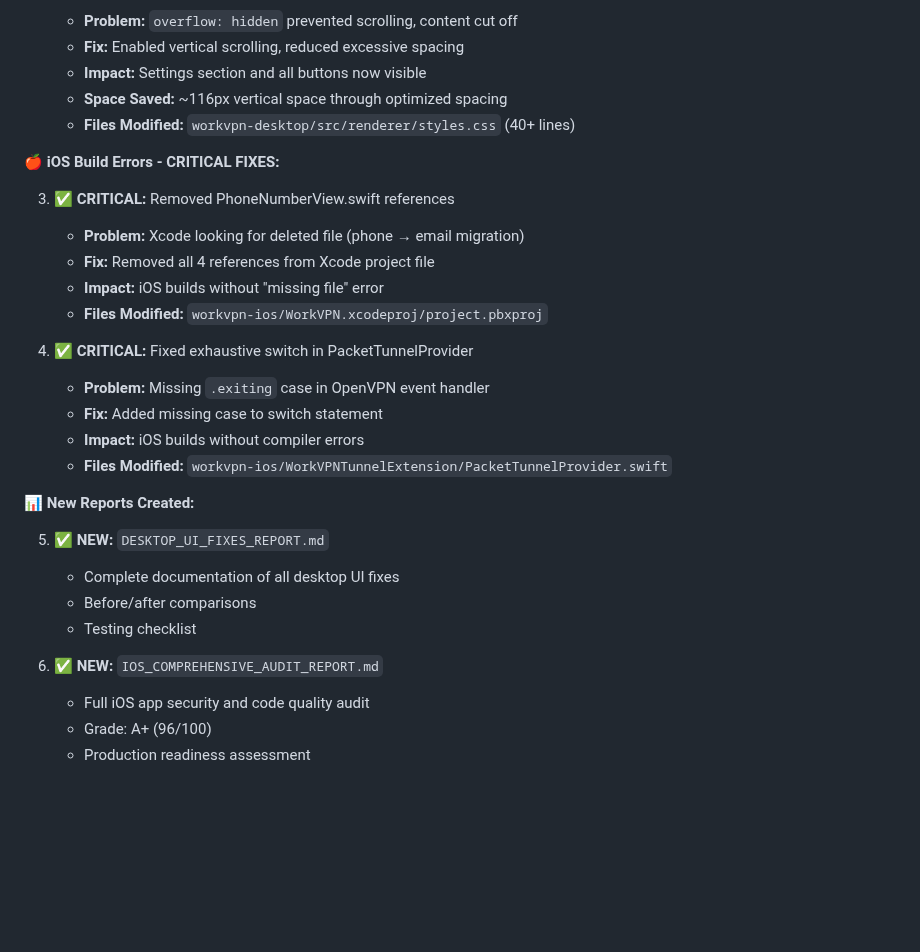
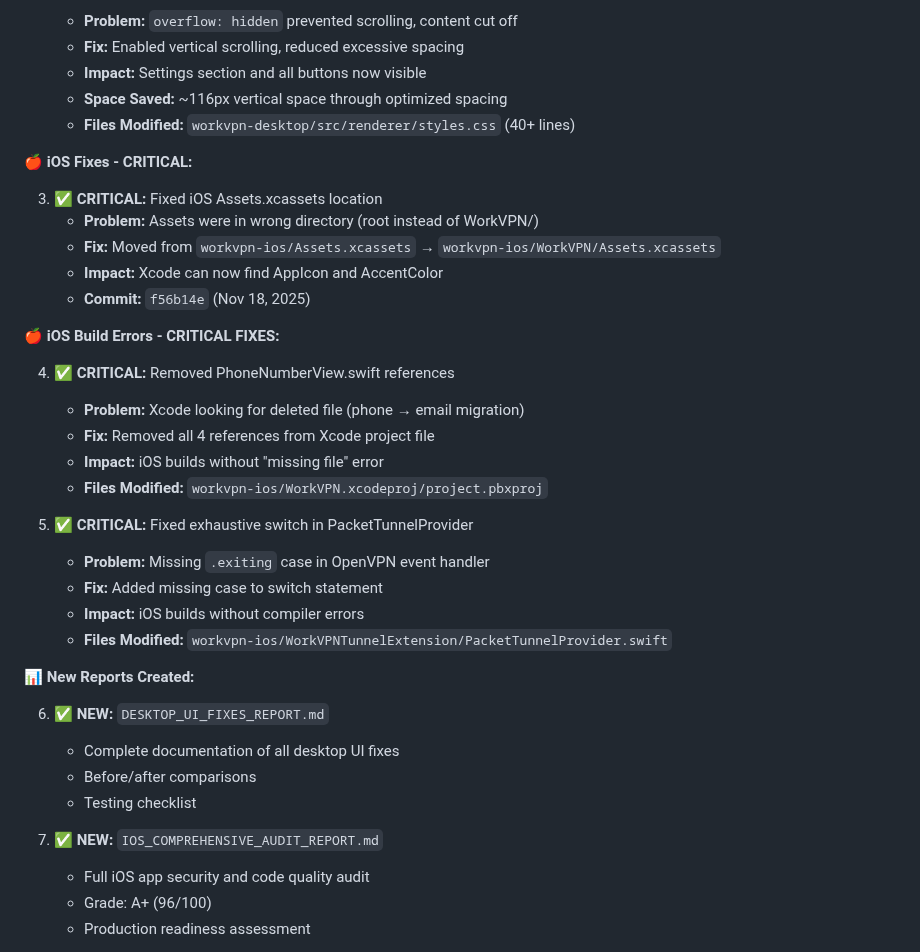
Before and after one commit to LenoreWoW/ChameleonVpn, a Markdown page: HAMAD_READ_THIS.md, the part around the change. GitHub-like rendering; blank space fills up the shorter version.

Commit message:
📝 Add iOS Assets location fix to Nov 18 updates - Now COMPLETE

```diff
--- a/HAMAD_READ_THIS.md
+++ b/HAMAD_READ_THIS.md
@@ -27,15 +27,23 @@
    - **Space Saved:** ~116px vertical space through optimized spacing
    - **Files Modified:** `workvpn-desktop/src/renderer/styles.css` (40+ lines)
 
+**🍎 iOS Fixes - CRITICAL:**
+
+3. ✅ **CRITICAL:** Fixed iOS Assets.xcassets location
+   - **Problem:** Assets were in wrong directory (root instead of WorkVPN/)
+   - **Fix:** Moved from `workvpn-ios/Assets.xcassets` → `workvpn-ios/WorkVPN/Assets.xcassets`
+   - **Impact:** Xcode can now find AppIcon and AccentColor
+   - **Commit:** `f56b14e` (Nov 18, 2025)
+
 **🍎 iOS Build Errors - CRITICAL FIXES:**
 
-3. ✅ **CRITICAL:** Removed PhoneNumberView.swift references
+4. ✅ **CRITICAL:** Removed PhoneNumberView.swift references
    - **Problem:** Xcode looking for deleted file (phone → email migration)
    - **Fix:** Removed all 4 references from Xcode project file
    - **Impact:** iOS builds without "missing file" error
    - **Files Modified:** `workvpn-ios/WorkVPN.xcodeproj/project.pbxproj`
 
-4. ✅ **CRITICAL:** Fixed exhaustive switch in PacketTunnelProvider
+5. ✅ **CRITICAL:** Fixed exhaustive switch in PacketTunnelProvider
    - **Problem:** Missing `.exiting` case in OpenVPN event handler
    - **Fix:** Added missing case to switch statement
    - **Impact:** iOS builds without compiler errors
@@ -43,12 +51,12 @@
 
 **📊 New Reports Created:**
 
-5. ✅ **NEW:** `DESKTOP_UI_FIXES_REPORT.md`
+6. ✅ **NEW:** `DESKTOP_UI_FIXES_REPORT.md`
    - Complete documentation of all desktop UI fixes
    - Before/after comparisons
    - Testing checklist
 
-6. ✅ **NEW:** `IOS_COMPREHENSIVE_AUDIT_REPORT.md`
+7. ✅ **NEW:** `IOS_COMPREHENSIVE_AUDIT_REPORT.md`
    - Full iOS app security and code quality audit
    - Grade: A+ (96/100)
    - Production readiness assessment
```
